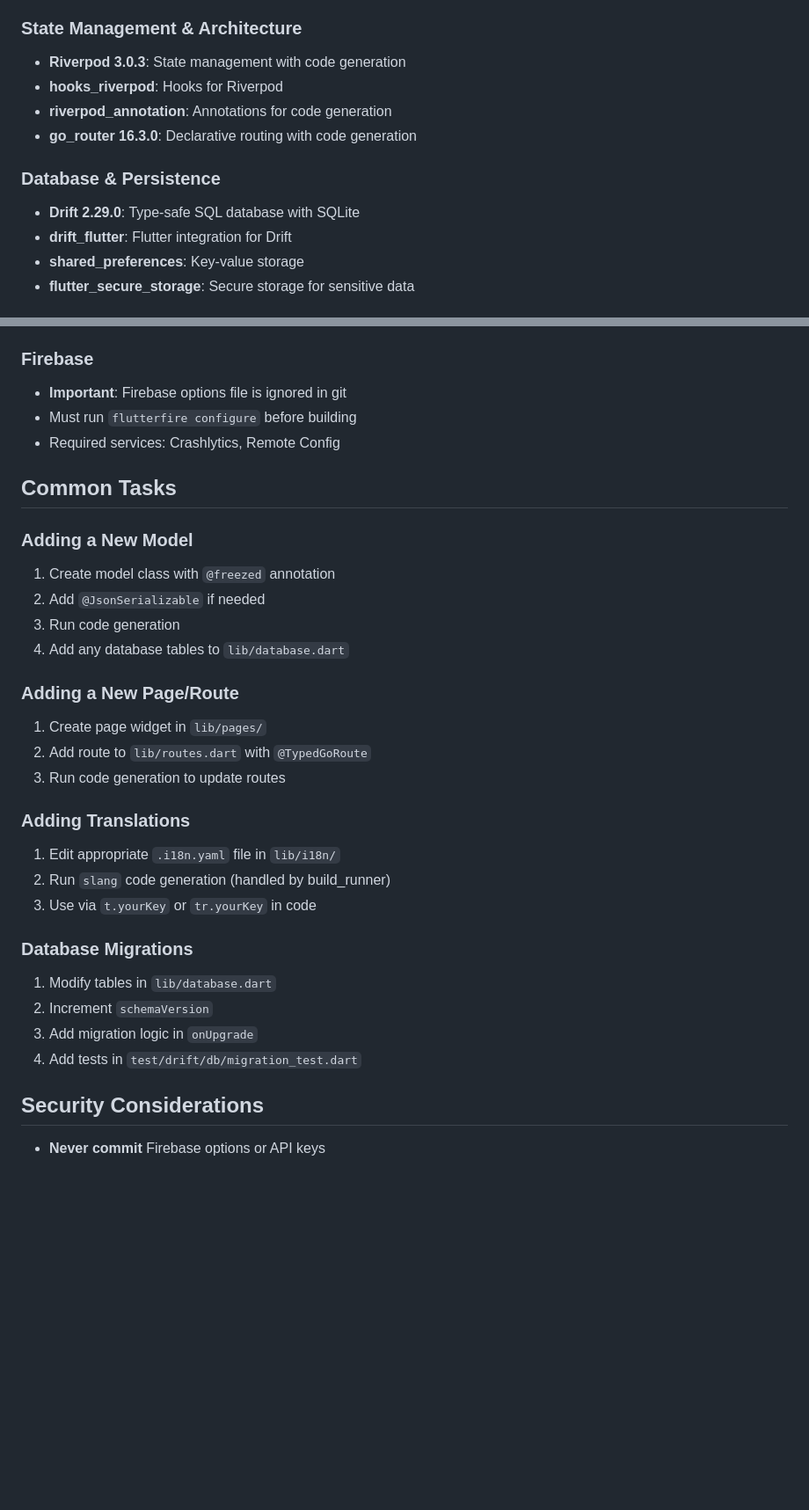
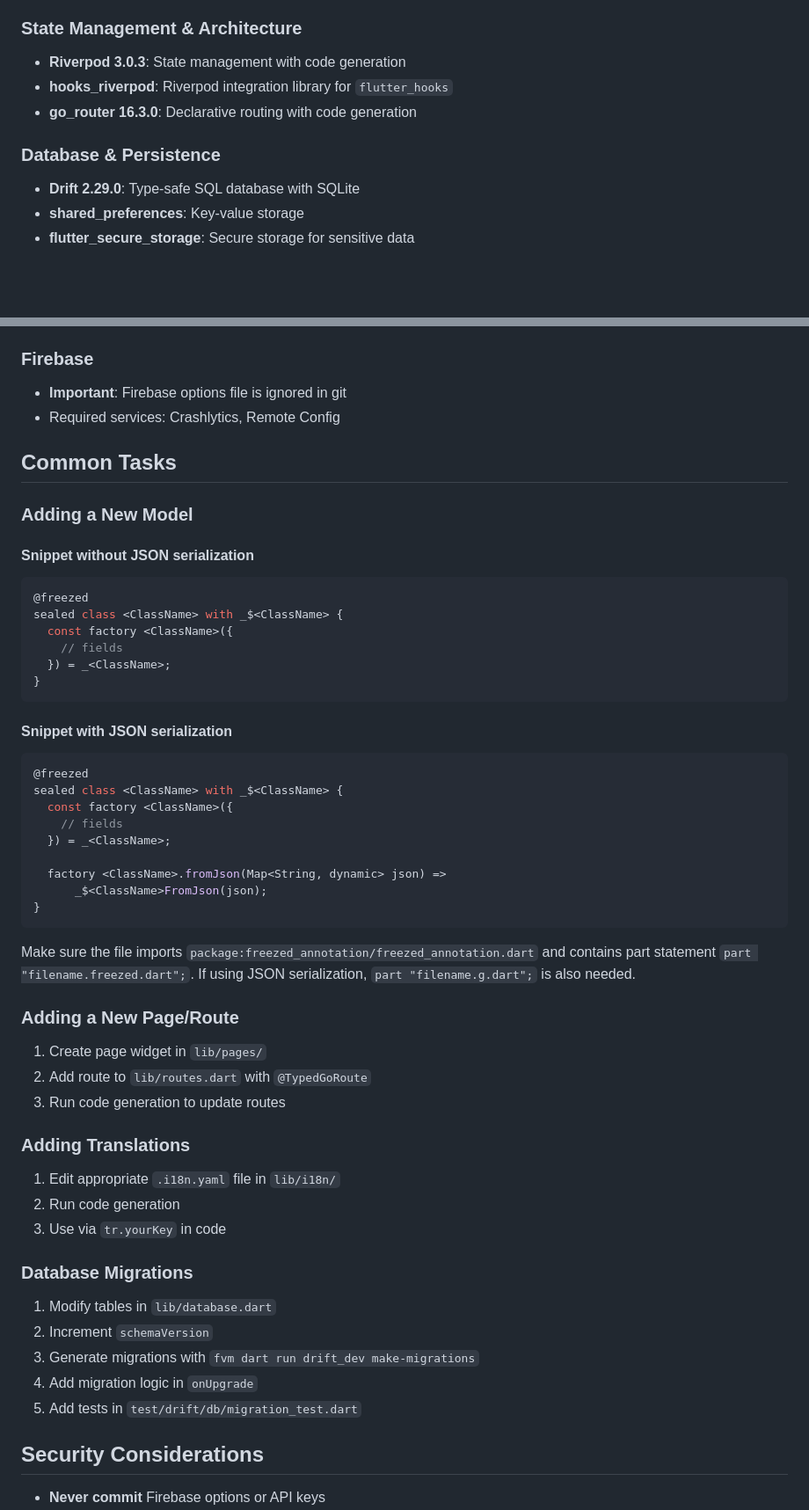
Before and after one commit to chika3742/genshin_material, a Markdown page: .github/copilot-instructions.md, 2 parts joined by grey strips. Shown at 88% size. Rendered like a GitHub page; blank space fills up the shorter version.

````diff
--- a/.github/copilot-instructions.md
+++ b/.github/copilot-instructions.md
@@ -13,13 +13,11 @@ This is a Flutter mobile application for Genshin Impact that provides a material
 
 ### State Management & Architecture
 - **Riverpod 3.0.3**: State management with code generation
-- **hooks_riverpod**: Hooks for Riverpod
-- **riverpod_annotation**: Annotations for code generation
+- **hooks_riverpod**: Riverpod integration library for `flutter_hooks`
 - **go_router 16.3.0**: Declarative routing with code generation
 
 ### Database & Persistence
 - **Drift 2.29.0**: Type-safe SQL database with SQLite
-- **drift_flutter**: Flutter integration for Drift
 - **shared_preferences**: Key-value storage
 - **flutter_secure_storage**: Secure storage for sensitive data
 
@@ -220,16 +204,36 @@ assets/
 
 ### Firebase
 - **Important**: Firebase options file is ignored in git
-- Must run `flutterfire configure` before building
 - Required services: Crashlytics, Remote Config
 
 ## Common Tasks
 
 ### Adding a New Model
-1. Create model class with `@freezed` annotation
-2. Add `@JsonSerializable` if needed
-3. Run code generation
-4. Add any database tables to `lib/database.dart`
+
+#### Snippet without JSON serialization
+```Dart
+@freezed
+sealed class <ClassName> with _$<ClassName> {
+  const factory <ClassName>({
+    // fields
+  }) = _<ClassName>;
+}
+```
+
+#### Snippet with JSON serialization
+```Dart
+@freezed
+sealed class <ClassName> with _$<ClassName> {
+  const factory <ClassName>({
+    // fields
+  }) = _<ClassName>;
+
+  factory <ClassName>.fromJson(Map<String, dynamic> json) =>
+      _$<ClassName>FromJson(json);
+}
+```
+
+Make sure the file imports `package:freezed_annotation/freezed_annotation.dart` and contains part statement `part "filename.freezed.dart";`. If using JSON serialization, `part "filename.g.dart";` is also needed.
 
 ### Adding a New Page/Route
 1. Create page widget in `lib/pages/`
@@ -238,14 +242,15 @@ assets/
 
 ### Adding Translations
 1. Edit appropriate `.i18n.yaml` file in `lib/i18n/`
-2. Run `slang` code generation (handled by build_runner)
-3. Use via `t.yourKey` or `tr.yourKey` in code
+2. Run code generation
+3. Use via `tr.yourKey` in code
 
 ### Database Migrations
 1. Modify tables in `lib/database.dart`
 2. Increment `schemaVersion`
-3. Add migration logic in `onUpgrade`
-4. Add tests in `test/drift/db/migration_test.dart`
+3. Generate migrations with `fvm dart run drift_dev make-migrations`
+4. Add migration logic in `onUpgrade`
+5. Add tests in `test/drift/db/migration_test.dart`
 
 ## Security Considerations
 
````
Also changed, not shown: other parts of .github/copilot-instructions.md (+11 -25 lines).
